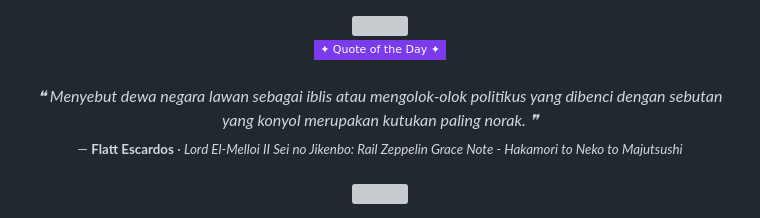
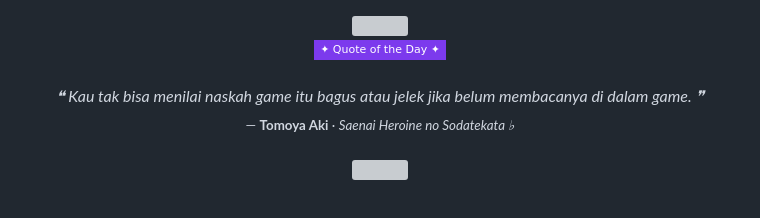
Before and after one commit to RusdiEneri/UTSWeb_IF4A_0055, a Markdown page: README.md, the part around the change. GitHub-like rendering; badges without logos; grey boxes are pictures that could not be loaded.

Commit message:
update: anime quote (2026-08-09 04:03:18 WIB)

```diff
--- a/README.md
+++ b/README.md
@@ -85,9 +85,9 @@ Kontribusi & catatan pengembang
   <br/>
   <img src="https://img.shields.io/badge/✦%20Quote%20of%20the%20Day%20✦-7c3aed?style=flat-square&labelColor=1a1a2e" />
   <br/><br/>
-  <i>❝ Menyebut dewa negara lawan sebagai iblis atau mengolok-olok politikus yang dibenci dengan sebutan yang konyol merupakan kutukan paling norak. ❞</i>
+  <i>❝ Kau tak bisa menilai naskah game itu bagus atau jelek jika belum membacanya di dalam game. ❞</i>
   <br/>
-  <sub>— <b>Flatt Escardos</b> · <i>Lord El-Melloi II Sei no Jikenbo: Rail Zeppelin Grace Note - Hakamori to Neko to Majutsushi</i></sub>
+  <sub>— <b>Tomoya Aki</b> · <i>Saenai Heroine no Sodatekata ♭</i></sub>
   <br/><br/>
   <img src="https://capsule-render.vercel.app/api?type=rect&color=gradient&customColorList=6&height=2&width=60%" />
 </div>
```
